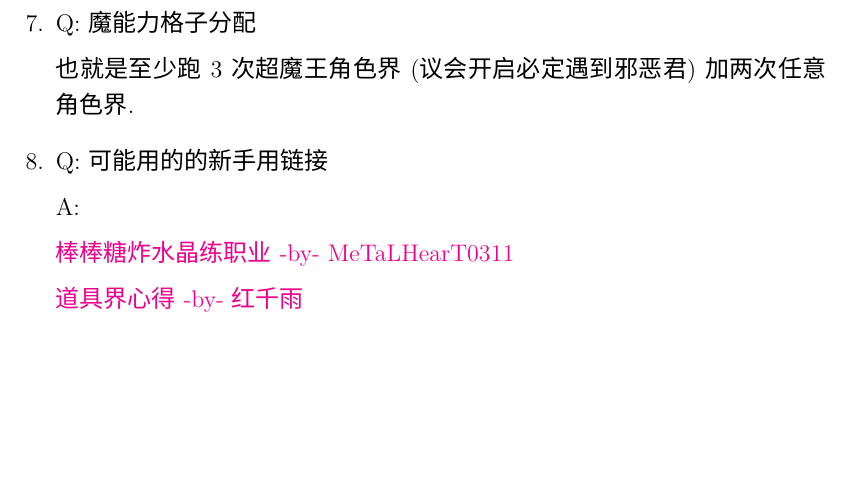
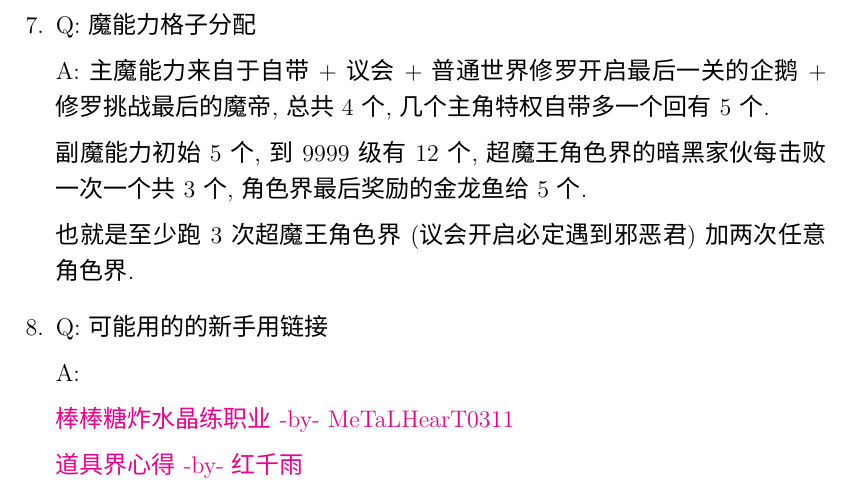
Before and after one commit to KindleIsNotKind/Disgaea_5_How_To, a LaTeX document (D5_HowTo.tex): part of page 3 of 7, cut so that both start at the same text, the shorter picture padded with empty space. Compiled offline with XeLaTeX; a missing font is replaced by an installed copy or a similar font.

Commit message:
文字描述调整

```diff
--- a/D5_HowTo.tex
+++ b/D5_HowTo.tex
@@ -80,7 +79,9 @@
 	\item
 	Q:魔能力格子分配
 
+	A:主魔能力来自于自带+议会+普通世界修罗开启最后一关的企鹅+修罗挑战最后的魔帝,总共4个,几个主角特权自带多一个回有5个.
 
+	副魔能力初始5个,到9999级有12个,超魔王角色界的暗黑家伙每击败一次一个共3个,角色界最后奖励的金龙鱼给5个.
 
 	也就是至少跑3次超魔王角色界(议会开启必定遇到邪恶君)加两次任意角色界.
 
```
Also changed, not shown: D5_HowTo.tex (1 more changed lines).
